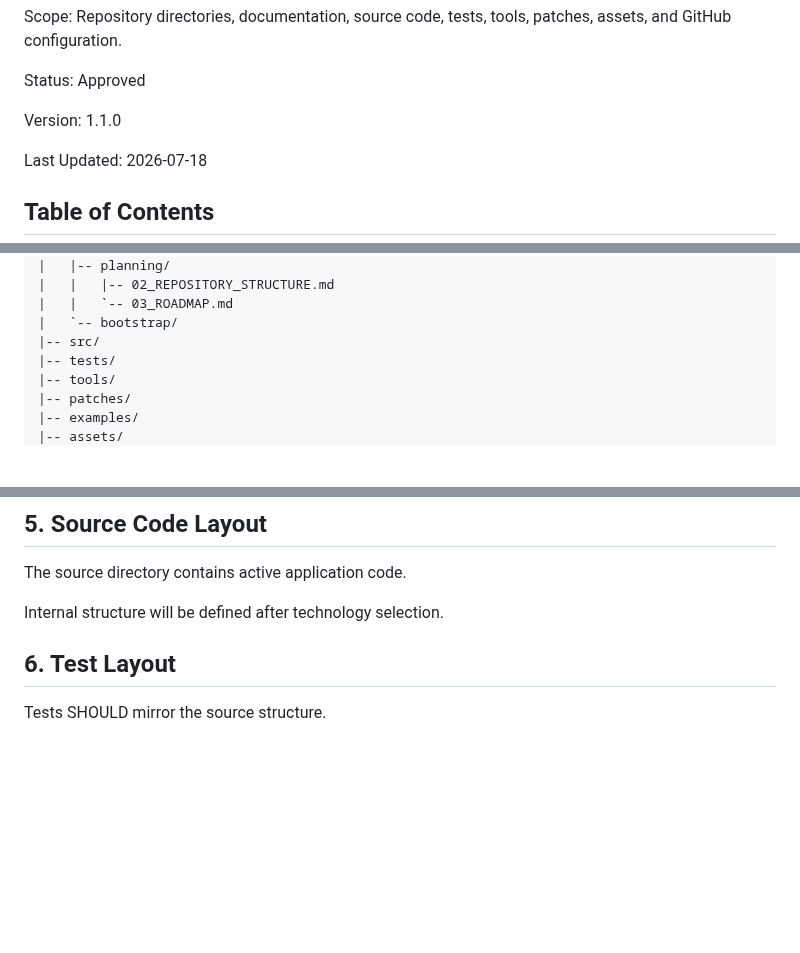
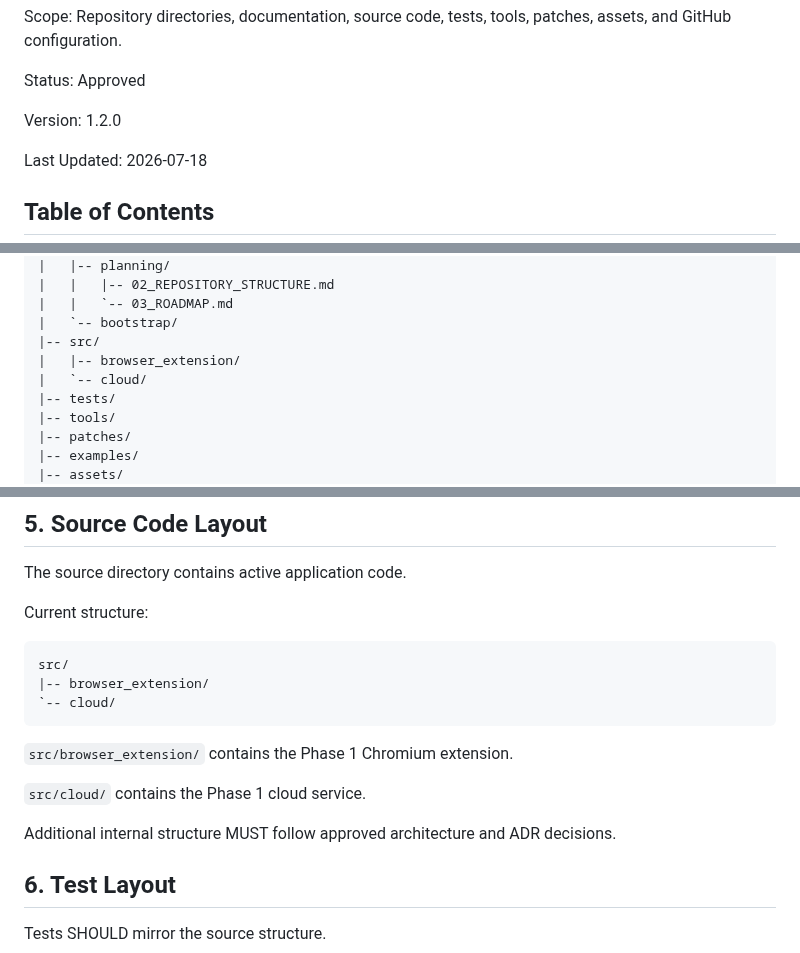
Before and after one commit to kolemasakar/VoiceBridge, a Markdown page: docs/planning/02_REPOSITORY_STRUCTURE.md, 3 parts joined by grey strips. Rendered like a GitHub page; blank space fills up the shorter version.

Commit message:
Document Phase 1 Cloud Skeleton implementation

````diff
--- a/docs/planning/02_REPOSITORY_STRUCTURE.md
+++ b/docs/planning/02_REPOSITORY_STRUCTURE.md
@@ -12,7 +12,7 @@ Status:
 Approved
 
 Version:
-1.1.0
+1.2.0
 
 Last Updated:
 2026-07-18
@@ -73,6 +73,8 @@ VoiceBridge/
 |   |   `-- 03_ROADMAP.md
 |   `-- bootstrap/
 |-- src/
+|   |-- browser_extension/
+|   `-- cloud/
 |-- tests/
 |-- tools/
 |-- patches/
@@ -140,7 +142,19 @@ Bootstrap and recovery documents are stored in `docs/bootstrap/`.
 
 The source directory contains active application code.
 
-Internal structure will be defined after technology selection.
+Current structure:
+
+```text
+src/
+|-- browser_extension/
+`-- cloud/
+```
+
+`src/browser_extension/` contains the Phase 1 Chromium extension.
+
+`src/cloud/` contains the Phase 1 cloud service.
+
+Additional internal structure MUST follow approved architecture and ADR decisions.
 
 ## 6. Test Layout
 
````
Also changed, not shown: other parts of docs/planning/02_REPOSITORY_STRUCTURE.md (+1 -0 lines).
